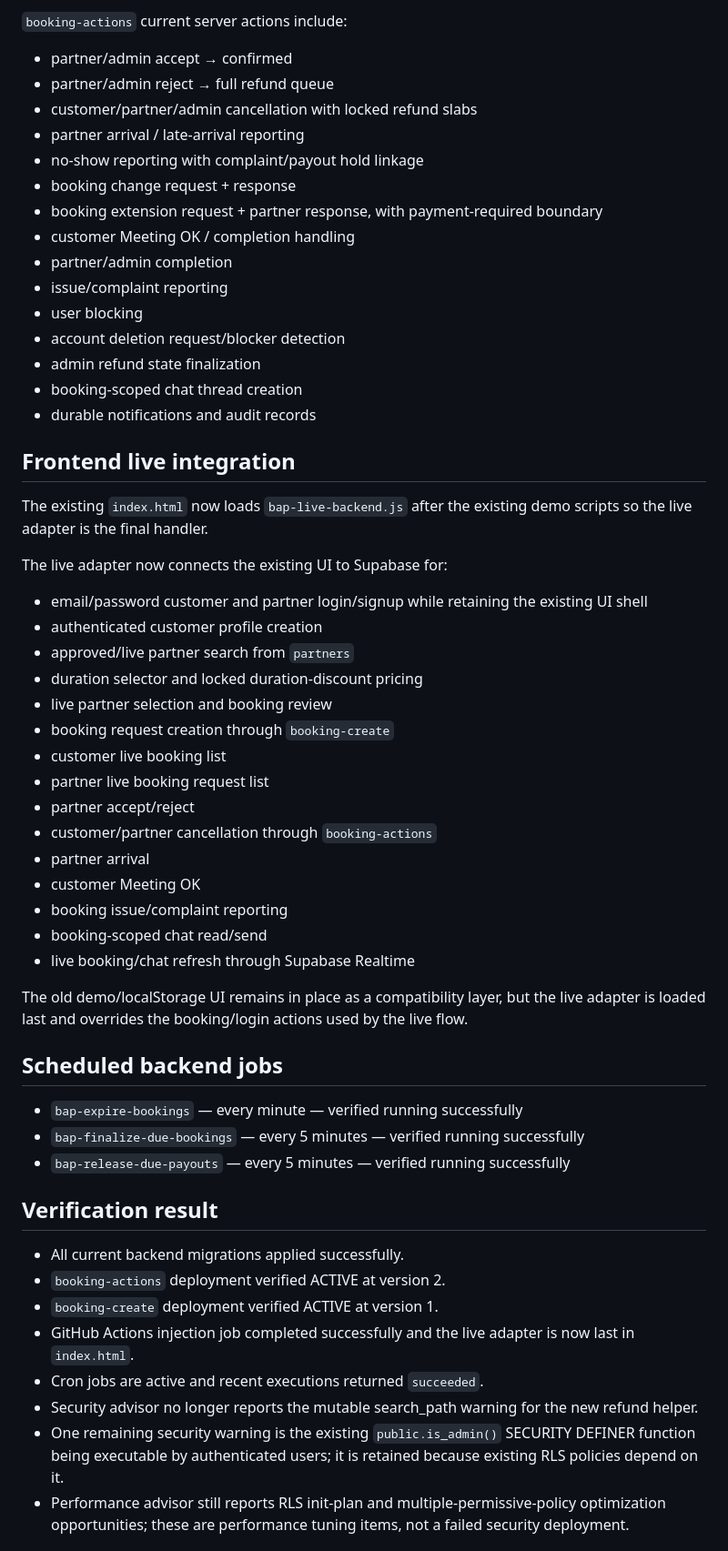
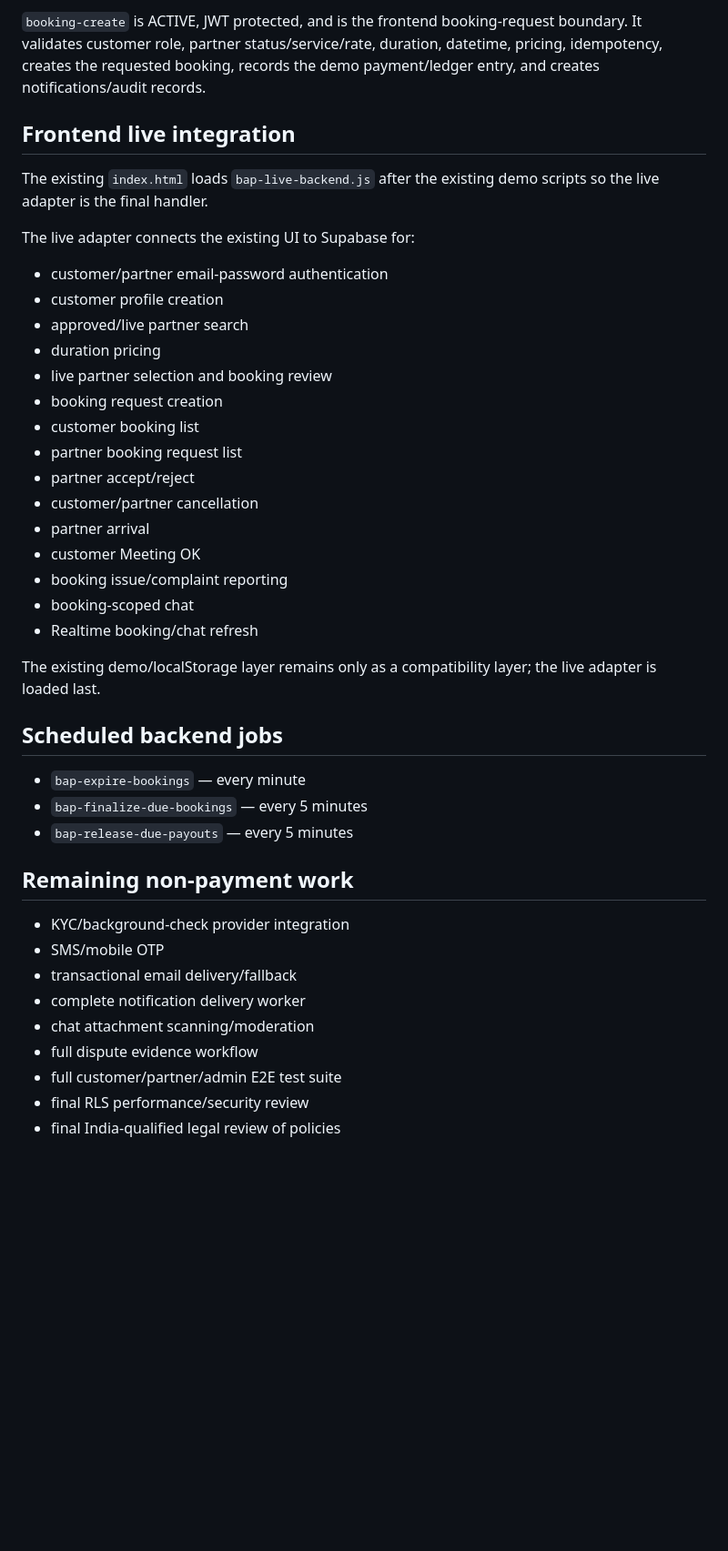
Before and after one commit to bookapartnersupport-droid/bookapartner, a Markdown page: BACKEND_IMPLEMENTATION_STATUS.md, the part around one of its changes. Shown at 91% size. Drawn GitHub-style; blank space fills up the shorter version.

Commit message:
Harden remaining non-payment backend rules and sync status

```diff
--- a/BACKEND_IMPLEMENTATION_STATUS.md
+++ b/BACKEND_IMPLEMENTATION_STATUS.md
@@ -55,54 +37,40 @@ A new `booking-create` Edge Function is ACTIVE and JWT protected. It is the fron
-`booking-actions` current server actions include:
-- partner/admin accept → confirmed
-- partner/admin reject → full refund queue
-- customer/partner/admin cancellation with locked refund slabs
-- partner arrival / late-arrival reporting
-- no-show reporting with complaint/payout hold linkage
-- booking change request + response
-- booking extension request + partner response, with payment-required boundary
-- customer Meeting OK / completion handling
-- partner/admin completion
-- issue/complaint reporting
-- user blocking
-- account deletion request/blocker detection
-- admin refund state finalization
-- booking-scoped chat thread creation
-- durable notifications and audit records
+`booking-create` is ACTIVE, JWT protected, and is the frontend booking-request boundary. It validates customer role, partner status/service/rate, duration, datetime, pricing, idempotency, creates the requested booking, records the demo payment/ledger entry, and creates notifications/audit records.
 
 ## Frontend live integration
-The existing `index.html` now loads `bap-live-backend.js` after the existing demo scripts so the live adapter is the final handler.
+The existing `index.html` loads `bap-live-backend.js` after the existing demo scripts so the live adapter is the final handler.
 
-The live adapter now connects the existing UI to Supabase for:
-- email/password customer and partner login/signup while retaining the existing UI shell
-- authenticated customer profile creation
-- approved/live partner search from `partners`
-- duration selector and locked duration-discount pricing
+The live adapter connects the existing UI to Supabase for:
+- customer/partner email-password authentication
+- customer profile creation
+- approved/live partner search
+- duration pricing
 - live partner selection and booking review
-- booking request creation through `booking-create`
-- customer live booking list
-- partner live booking request list
+- booking request creation
+- customer booking list
+- partner booking request list
 - partner accept/reject
-- customer/partner cancellation through `booking-actions`
+- customer/partner cancellation
 - partner arrival
 - customer Meeting OK
 - booking issue/complaint reporting
-- booking-scoped chat read/send
-- live booking/chat refresh through Supabase Realtime
+- booking-scoped chat
+- Realtime booking/chat refresh
 
-The old demo/localStorage UI remains in place as a compatibility layer, but the live adapter is loaded last and overrides the booking/login actions used by the live flow.
+The existing demo/localStorage layer remains only as a compatibility layer; the live adapter is loaded last.
 
 ## Scheduled backend jobs
-- `bap-expire-bookings` — every minute — verified running successfully
-- `bap-finalize-due-bookings` — every 5 minutes — verified running successfully
-- `bap-release-due-payouts` — every 5 minutes — verified running successfully
+- `bap-expire-bookings` — every minute
+- `bap-finalize-due-bookings` — every 5 minutes
+- `bap-release-due-payouts` — every 5 minutes
 
-## Verification result
-- All current backend migrations applied successfully.
-- `booking-actions` deployment verified ACTIVE at version 2.
-- `booking-create` deployment verified ACTIVE at version 1.
-- GitHub Actions injection job completed successfully and the live adapter is now last in `index.html`.
-- Cron jobs are active and recent executions returned `succeeded`.
-- Security advisor no longer reports the mutable search_path warning for the new refund helper.
-- One remaining security warning is the existing `public.is_admin()` SECURITY DEFINER function being executable by authenticated users; it is retained because existing RLS policies depend on it.
-- Performance advisor still reports RLS init-plan and multiple-permissive-policy optimization opportunities; these are performance tuning items, not a failed security deployment.
+## Remaining non-payment work
+- KYC/background-check provider integration
+- SMS/mobile OTP
+- transactional email delivery/fallback
+- complete notification delivery worker
+- chat attachment scanning/moderation
+- full dispute evidence workflow
+- full customer/partner/admin E2E test suite
+- final RLS performance/security review
+- final India-qualified legal review of policies
 
```
Also changed, not shown: other parts of BACKEND_IMPLEMENTATION_STATUS.md (+20 -49 lines).
